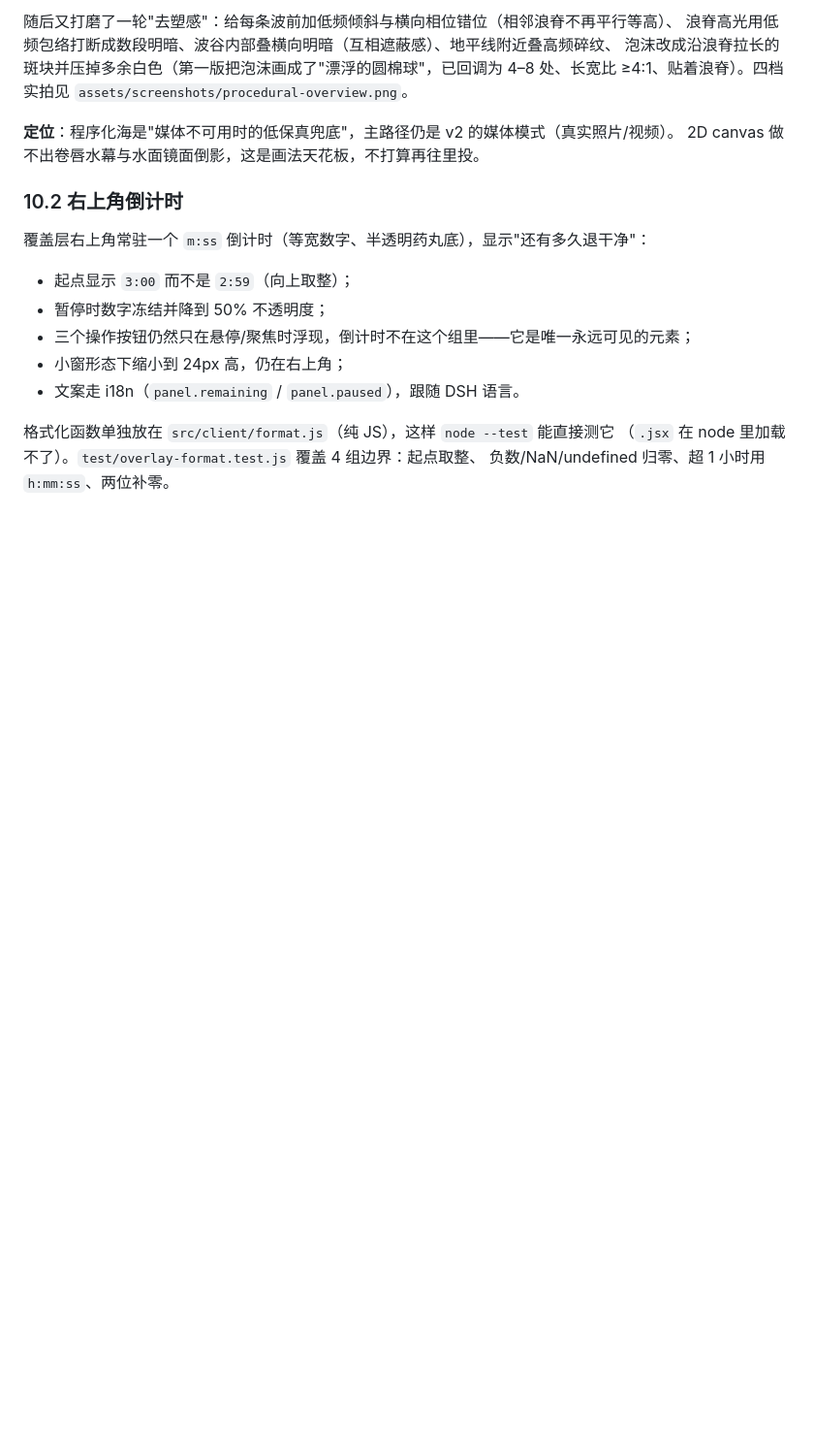
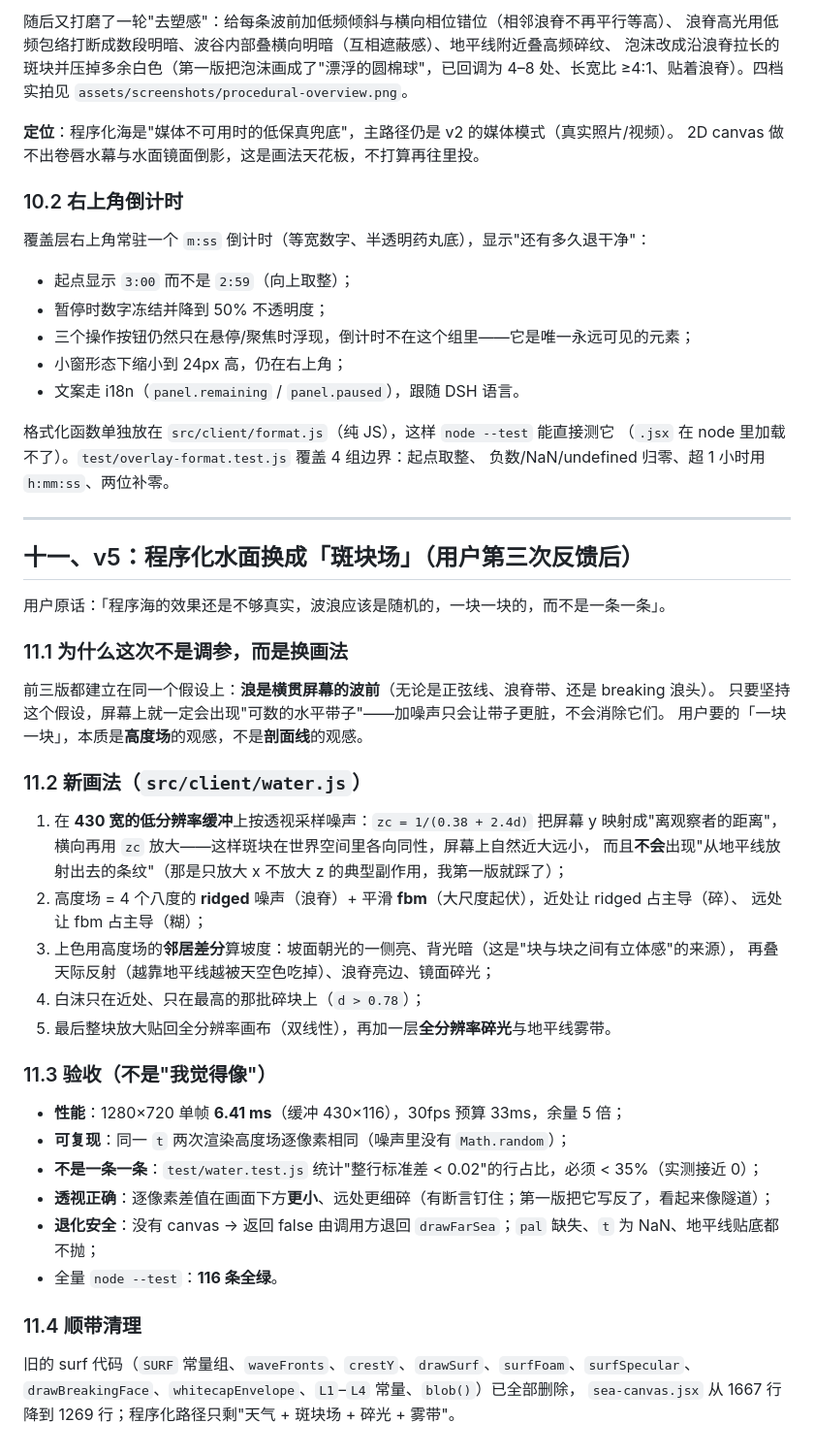
Before and after one commit to winditer/dsh-intertidal, a Markdown page: docs/IMPLEMENTATION.md, the part around the change. Shown at 97% size. Rendered like a GitHub page; blank space fills up the shorter version.

```diff
--- a/docs/IMPLEMENTATION.md
+++ b/docs/IMPLEMENTATION.md
@@ -263,3 +263,42 @@ v3 把 L1–L4 整段重构成一个 surf-zone 模型：
 格式化函数单独放在 `src/client/format.js`（纯 JS），这样 `node --test` 能直接测它
 （`.jsx` 在 node 里加载不了）。`test/overlay-format.test.js` 覆盖 4 组边界：起点取整、
 负数/NaN/undefined 归零、超 1 小时用 `h:mm:ss`、两位补零。
+
+---
+
+## 十一、v5：程序化水面换成「斑块场」（用户第三次反馈后）
+
+用户原话：「程序海的效果还是不够真实，波浪应该是随机的，一块一块的，而不是一条一条」。
+
+### 11.1 为什么这次不是调参，而是换画法
+
+前三版都建立在同一个假设上：**浪是横贯屏幕的波前**（无论是正弦线、浪脊带、还是 breaking 浪头）。
+只要坚持这个假设，屏幕上就一定会出现"可数的水平带子"——加噪声只会让带子更脏，不会消除它们。
+用户要的「一块一块」，本质是**高度场**的观感，不是**剖面线**的观感。
+
+### 11.2 新画法（`src/client/water.js`）
+
+1. 在 **430 宽的低分辨率缓冲**上按透视采样噪声：`zc = 1/(0.38 + 2.4d)` 把屏幕 y 映射成"离观察者的距离"，
+   横向再用 `zc` 放大——这样斑块在世界空间里各向同性，屏幕上自然近大远小，
+   而且**不会**出现"从地平线放射出去的条纹"（那是只放大 x 不放大 z 的典型副作用，我第一版就踩了）；
+2. 高度场 = 4 个八度的 **ridged** 噪声（浪脊）+ 平滑 **fbm**（大尺度起伏），近处让 ridged 占主导（碎）、
+   远处让 fbm 占主导（糊）；
+3. 上色用高度场的**邻居差分**算坡度：坡面朝光的一侧亮、背光暗（这是"块与块之间有立体感"的来源），
+   再叠天际反射（越靠地平线越被天空色吃掉）、浪脊亮边、镜面碎光；
+4. 白沫只在近处、只在最高的那批碎块上（`d > 0.78`）；
+5. 最后整块放大贴回全分辨率画布（双线性），再加一层**全分辨率碎光**与地平线雾带。
+
+### 11.3 验收（不是"我觉得像"）
+
+- **性能**：1280×720 单帧 **6.41 ms**（缓冲 430×116），30fps 预算 33ms，余量 5 倍；
+- **可复现**：同一 `t` 两次渲染高度场逐像素相同（噪声里没有 `Math.random`）；
+- **不是一条一条**：`test/water.test.js` 统计"整行标准差 < 0.02"的行占比，必须 < 35%（实测接近 0）；
+- **透视正确**：逐像素差值在画面下方**更小**、远处更细碎（有断言钉住；第一版把它写反了，看起来像隧道）；
+- **退化安全**：没有 canvas → 返回 false 由调用方退回 `drawFarSea`；`pal` 缺失、`t` 为 NaN、地平线贴底都不抛；
+- 全量 `node --test`：**116 条全绿**。
+
+### 11.4 顺带清理
+
+旧的 surf 代码（`SURF` 常量组、`waveFronts`、`crestY`、`drawSurf`、`surfFoam`、`surfSpecular`、
+`drawBreakingFace`、`whitecapEnvelope`、`L1`–`L4` 常量、`blob()`）已全部删除，
+`sea-canvas.jsx` 从 1667 行降到 1269 行；程序化路径只剩"天气 + 斑块场 + 碎光 + 雾带"。
```
Also changed, not shown: README.en.md (+1 -1 lines), README.md (+2 -2 lines), assets/screenshots/procedural-overview.png, 5 other files.
